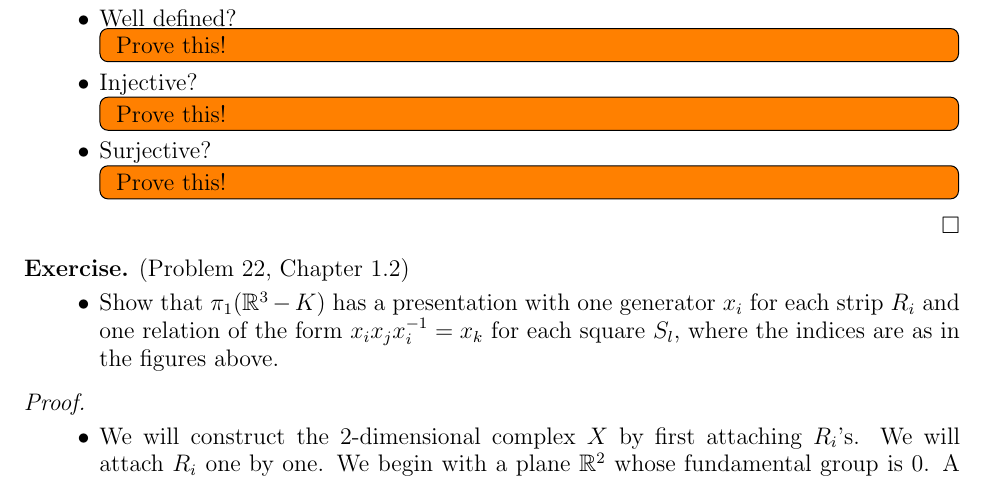
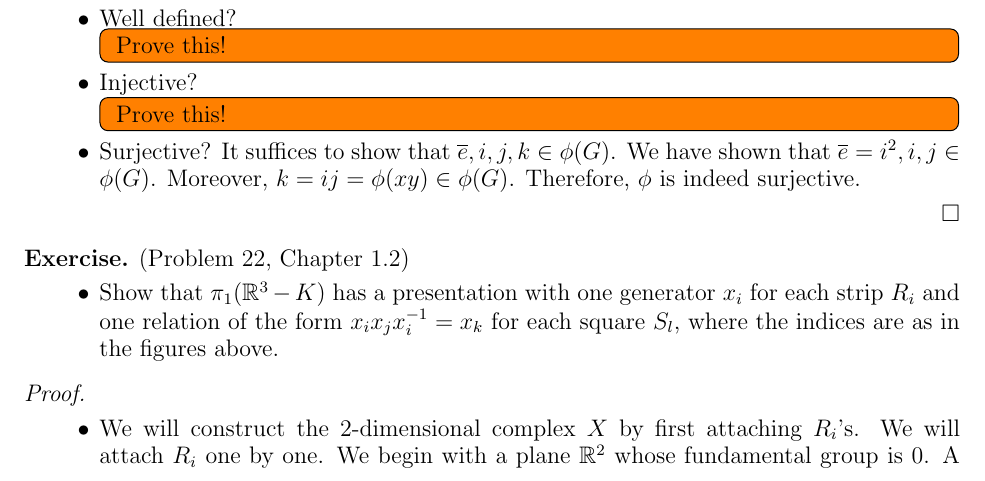
Before and after one commit to hidenori-shinohara/courses, a LaTeX problem sheet (math611/hw3/math611-hw3.tex): part of page 4 of 8, cut so that both start at the same text. Compiled offline with pdfLaTeX.

Commit message:
Prove surjectivity

```diff
--- a/math611/hw3/math611-hw3.tex
+++ b/math611/hw3/math611-hw3.tex
@@ -173,9 +173,10 @@
       }
     \item
       Surjective?
-      \todo[inline]{
-        Prove this!
-      }
+      It suffices to show that $\overline{e}, i, j, k \in \phi(G)$.
+      We have shown that $\overline{e} = i^2, i, j \in \phi(G)$.
+      Moreover, $k = ij = \phi(xy) \in \phi(G)$.
+      Therefore, $\phi$ is indeed surjective.
   \end{itemize}
 
 \end{proof}
```
Also changed, not shown: math611/hw3/math611-hw3.pdf.
